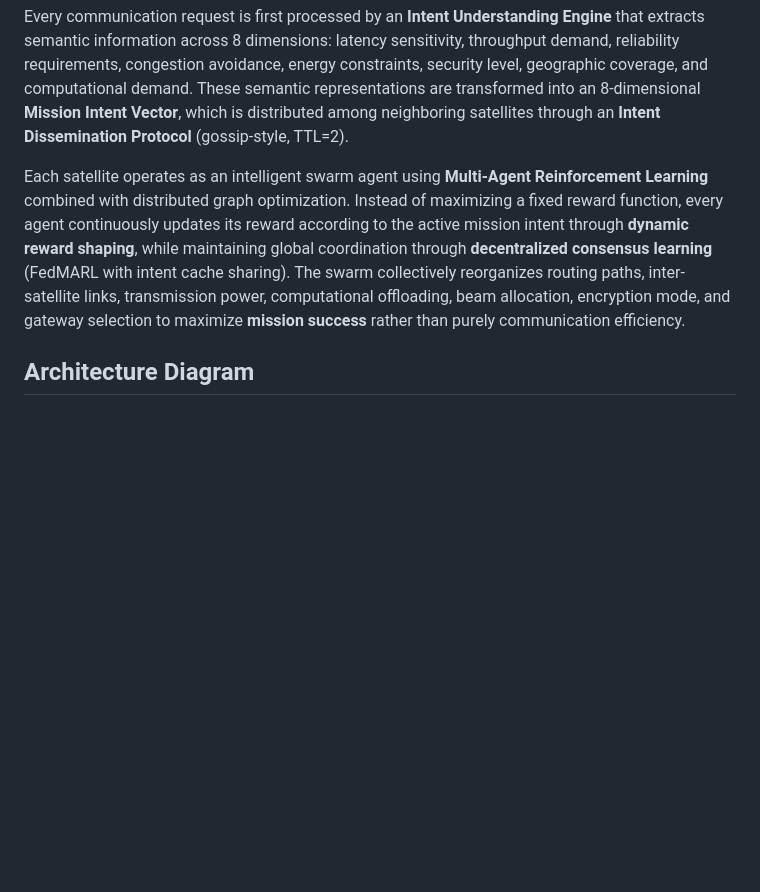
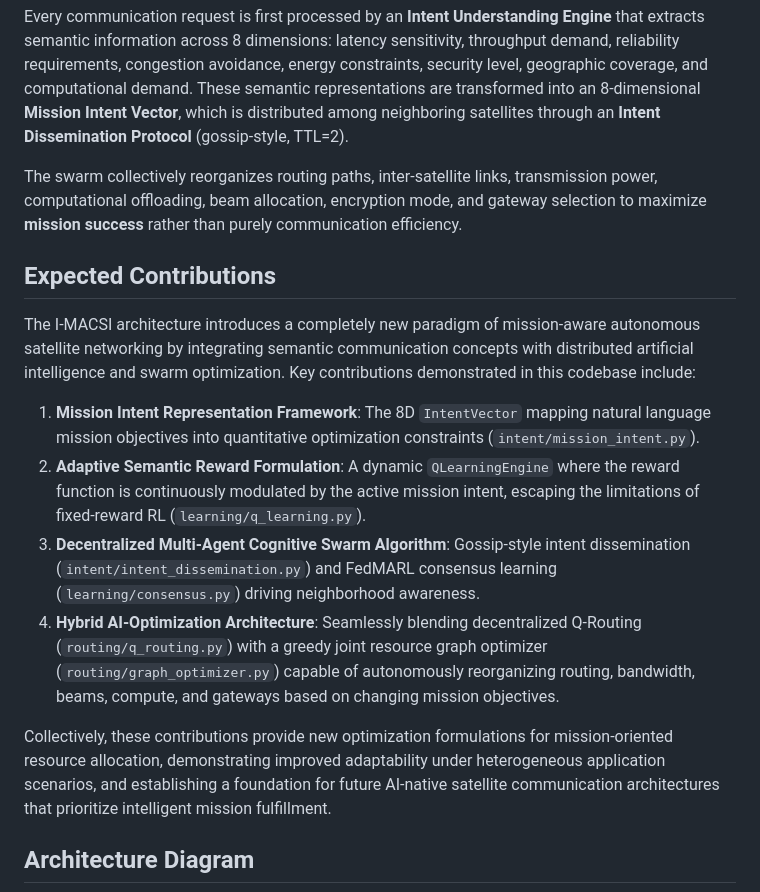
Before and after one commit to yashashdahat-dev/PBL-project, a Markdown page: README.md, the part around the change. GitHub-like rendering; blank space fills up the shorter version.

Commit message:
docs: Add expected contributions mapping to I-MACSI architecture

```diff
--- a/README.md
+++ b/README.md
@@ -8,7 +8,18 @@ Next-generation Low Earth Orbit (LEO) mega-constellations face unprecedented cha
 
 Every communication request is first processed by an **Intent Understanding Engine** that extracts semantic information across 8 dimensions: latency sensitivity, throughput demand, reliability requirements, congestion avoidance, energy constraints, security level, geographic coverage, and computational demand. These semantic representations are transformed into an 8-dimensional **Mission Intent Vector**, which is distributed among neighboring satellites through an **Intent Dissemination Protocol** (gossip-style, TTL=2).
 
-Each satellite operates as an intelligent swarm agent using **Multi-Agent Reinforcement Learning** combined with distributed graph optimization. Instead of maximizing a fixed reward function, every agent continuously updates its reward according to the active mission intent through **dynamic reward shaping**, while maintaining global coordination through **decentralized consensus learning** (FedMARL with intent cache sharing). The swarm collectively reorganizes routing paths, inter-satellite links, transmission power, computational offloading, beam allocation, encryption mode, and gateway selection to maximize **mission success** rather than purely communication efficiency.
+The swarm collectively reorganizes routing paths, inter-satellite links, transmission power, computational offloading, beam allocation, encryption mode, and gateway selection to maximize **mission success** rather than purely communication efficiency.
+
+## Expected Contributions
+
+The I-MACSI architecture introduces a completely new paradigm of mission-aware autonomous satellite networking by integrating semantic communication concepts with distributed artificial intelligence and swarm optimization. Key contributions demonstrated in this codebase include:
+
+1. **Mission Intent Representation Framework**: The 8D `IntentVector` mapping natural language mission objectives into quantitative optimization constraints (`intent/mission_intent.py`).
+2. **Adaptive Semantic Reward Formulation**: A dynamic `QLearningEngine` where the reward function is continuously modulated by the active mission intent, escaping the limitations of fixed-reward RL (`learning/q_learning.py`).
+3. **Decentralized Multi-Agent Cognitive Swarm Algorithm**: Gossip-style intent dissemination (`intent/intent_dissemination.py`) and FedMARL consensus learning (`learning/consensus.py`) driving neighborhood awareness.
+4. **Hybrid AI-Optimization Architecture**: Seamlessly blending decentralized Q-Routing (`routing/q_routing.py`) with a greedy joint resource graph optimizer (`routing/graph_optimizer.py`) capable of autonomously reorganizing routing, bandwidth, beams, compute, and gateways based on changing mission objectives.
+
+Collectively, these contributions provide new optimization formulations for mission-oriented resource allocation, demonstrating improved adaptability under heterogeneous application scenarios, and establishing a foundation for future AI-native satellite communication architectures that prioritize intelligent mission fulfillment.
 
 ## Architecture Diagram
 
```
